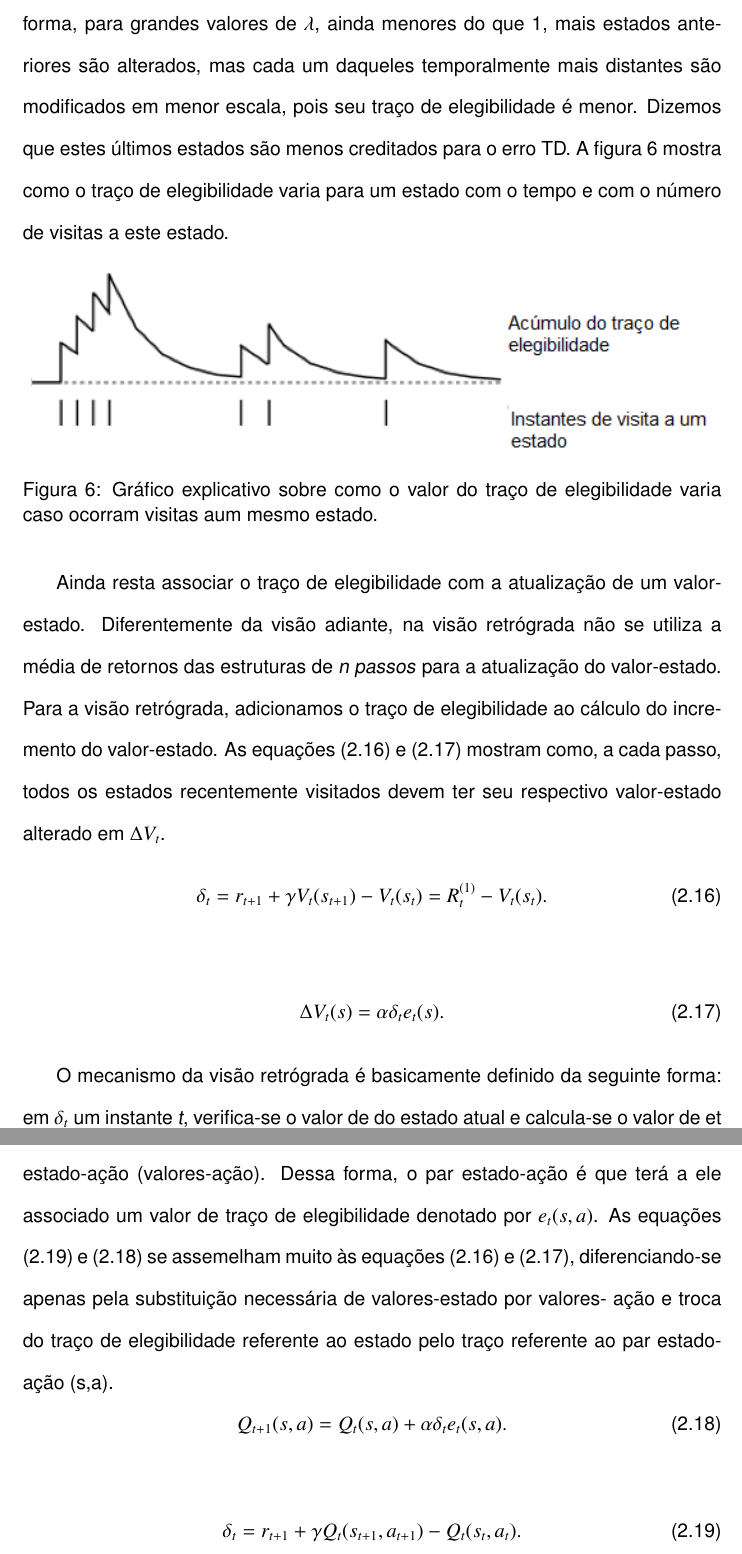
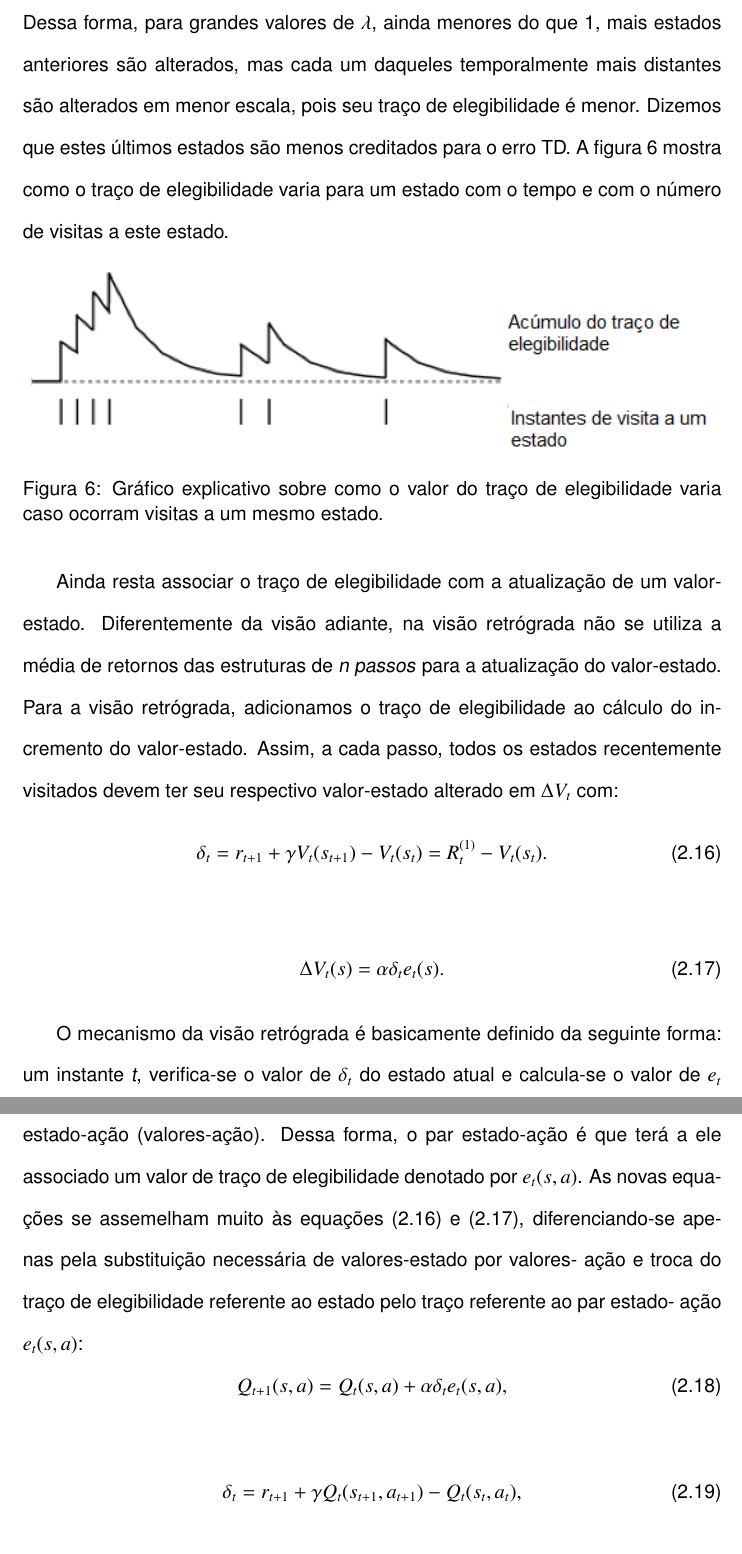
Before and after one commit to danieltsilva/Monografia, a LaTeX document (Monografia.tex): two parts of pages 32 and 34 of 50, joined at a grey line, cut so that both start at the same text. The pictures show the PDF file Monografia.pdf that the author committed with the source; the source files are stored in an older character set and shown here as Unicode.

Commit message:
Revisão do Thiago concluída

```diff
--- a/Monografia.tex
+++ b/Monografia.tex
@@ -691,21 +691,20 @@ executado pelo agente e que caso um estado seja revisitado seu traço deve ser i
 em 1. Dessa forma, para grandes valores de $\lambda$, ainda menores do que 1,
 mais estados anteriores são alterados, mas cada um daqueles temporalmente mais distantes
-são modificados em menor escala, pois seu traço de elegibilidade é menor. Dizemos que estes
+são alterados em menor escala, pois seu traço de elegibilidade é menor. Dizemos que estes
 últimos estados são menos creditados para o erro TD. A figura \ref{fig:grafico_elegibilidade} mostra como o traço de elegibilidade varia para um estado com o tempo e com o número de visitas a este estado.
 
 \begin{figure}[!h]
     \centering
     \includegraphics{grafico_elegibilidade}
-    \caption[Gráfico do traço de elegibilidade]{Gráfico explicativo sobre como o valor do traço de elegibilidade varia caso ocorram visitas aum mesmo estado.}
+    \caption[Gráfico do traço de elegibilidade]{Gráfico explicativo sobre como o valor do traço de elegibilidade varia caso ocorram visitas a um mesmo estado.}
     \label{fig:grafico_elegibilidade}
 \end{figure}
 
 Ainda resta associar o traço de elegibilidade com a atualização de um valor-estado.
 Diferentemente da visão adiante, na visão retrógrada não se utiliza a média de retornos
 das estruturas de \textit{n passos} para a atualização do valor-estado. Para a visão retrógrada,
-adicionamos o traço de elegibilidade ao cálculo do incremento do valor-estado. As equações
-(\ref{eq:incremento_valor_estado_elegib_parcial}) e (\ref{eq:incremento_valor_estado_elegibilidade}) mostram como, a cada passo, todos os estados recentemente visitados devem
-ter seu respectivo valor-estado alterado em $\Delta V_{t}$.
+adicionamos o traço de elegibilidade ao cálculo do incremento do valor-estado. Assim, a cada passo, todos os estados recentemente visitados devem
+ter seu respectivo valor-estado alterado em $\Delta V_{t}$ com:
 \begin{equation} \label{eq:incremento_valor_estado_elegib_parcial}
 	\delta _{t} = r_{t+1} + \gamma V_{t}(s_{t+1}) - V_{t}(s_{t}) = R_{t}^{(1)} - V_{t}(s_{t}).
 \end{equation}
@@ -714,11 +713,11 @@ ter seu respectivo valor-estado alterado em $\Delta V_{t}$.
 	\Delta V_{t}(s) = \alpha \delta _{t} e_{t}(s).
 \end{equation}
 
-O mecanismo da visão retrógrada é basicamente definido da seguinte forma: em $\delta _{t}$
-um instante \textit{t}, verifica-se o valor de do estado atual e calcula-se o valor de et para todos
+O mecanismo da visão retrógrada é basicamente definido da seguinte forma: um
+instante \textit{t}, verifica-se o valor de $\delta _{t}$ do estado atual e calcula-se o valor de $e_{t}$ para todos
 os estados até então visitados; em seguida, atualiza-se o valor-estado de todos os estados
 pelos quais o agente já passou e realiza um novo passo. A figura \ref{fig:visao_retrograda}
-ilustra como o agente se comunica com os estados já visitados para atualização de valores-estado \cite{sutton1998reinforcement}.
+ilustra como o agente se comunica com os estados já visitados para atualização de valores-estado.\cite{sutton1998reinforcement}
 
 \begin{figure}[!h]
     \centering
@@ -745,12 +744,11 @@ se preocupava com a atualização dos valores-estado, até os pares estado-açã
 Dessa forma, o par estado-ação é que terá a ele associado um valor de traço de elegibilidade
-denotado por $e_{t}(s,a)$. As equações (\ref{eq:sl_incremento_valor_estado_acao}) e
-(\ref{eq:sl_incremento_valor_acao}) se assemelham muito às equações
+denotado por $e_{t}(s,a)$. As novas equações se assemelham muito às equações
 (\ref{eq:incremento_valor_estado_elegib_parcial}) e (\ref{eq:incremento_valor_estado_elegibilidade}),
 diferenciando-se apenas pela substituição necessária de valores-estado por valores-
 ação e troca do traço de elegibilidade referente ao estado pelo traço referente ao par estado-
-ação (s,a).
+ação $e_{t}(s,a)$:
 \begin{equation} \label{eq:sl_incremento_valor_acao}
-	Q_{t+1}(s,a) = Q_{t}(s,a) + \alpha \delta _{t} e_{t}(s,a).
+	Q_{t+1}(s,a) = Q_{t}(s,a) + \alpha \delta _{t} e_{t}(s,a),
 \end{equation}
 
 \begin{equation} \label{eq:sl_incremento_valor_estado_acao}
```
Also changed, not shown: Monografia.pdf, Monografia.tex (23 more changed lines), 2 other files.
